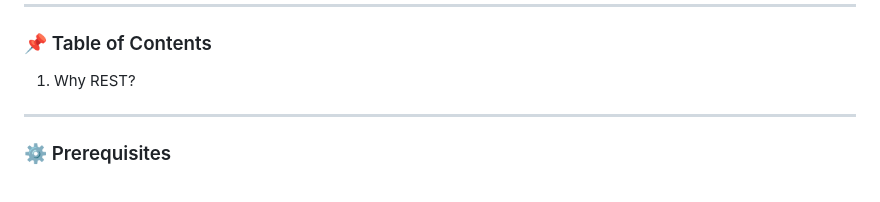
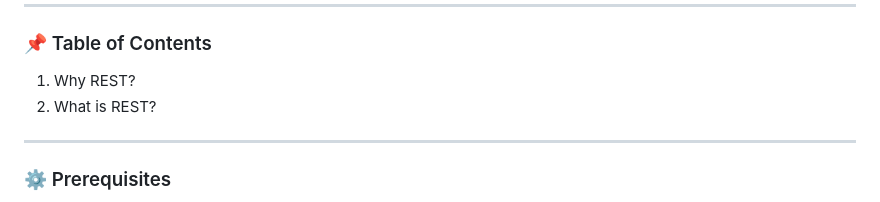
Before and after one commit to abhishekvermaa10/Spring-REST, a Markdown page: README.md, the part around the change. GitHub-like rendering.

```diff
--- a/README.md
+++ b/README.md
@@ -11,6 +11,7 @@
 <h3 align="left">📌 Table of Contents</h3>
 <ol align="left">
 <li>Why REST?</li>
+<li>What is REST?</li>
 </ol>
 
 <hr>
```
